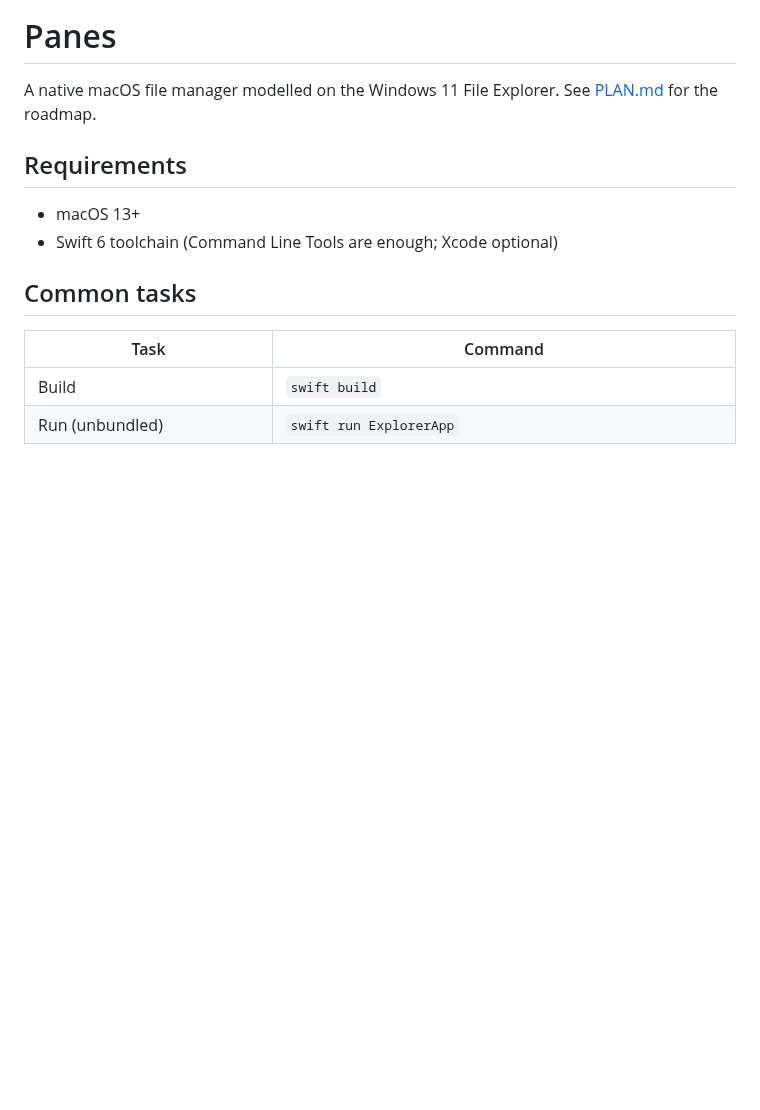
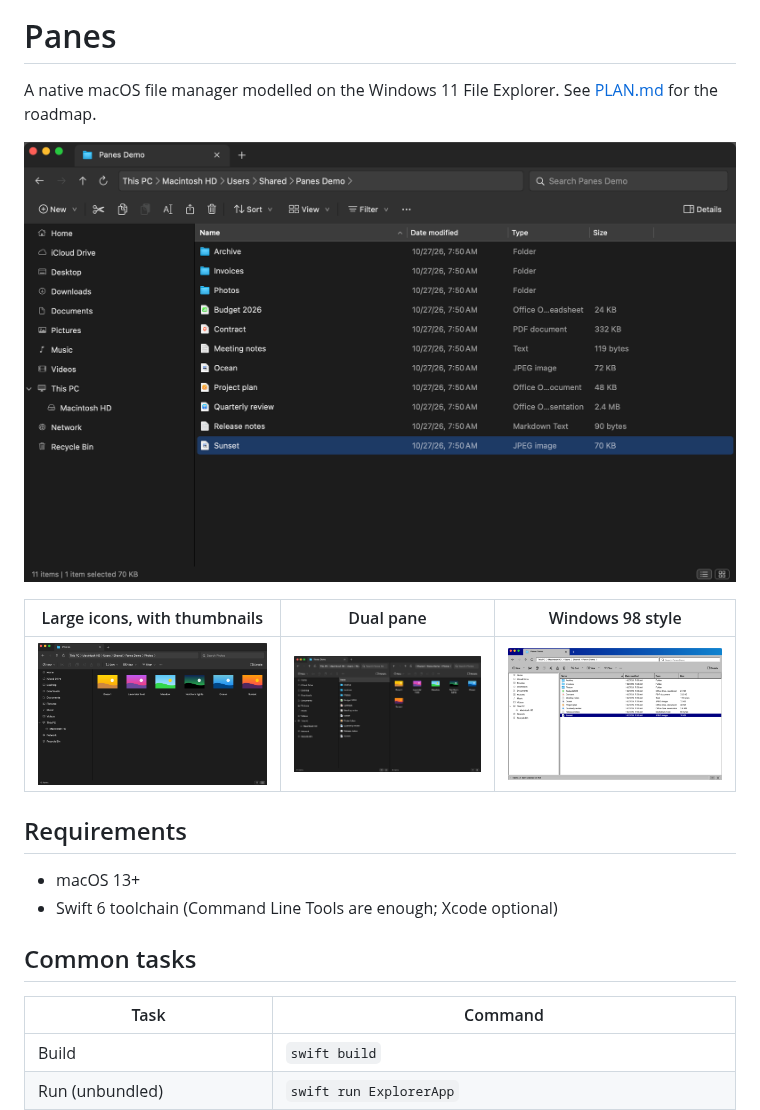
Before and after one commit to djust270/Panes, a Markdown page: README.md, the part around the change. Drawn GitHub-style; pictures changed too: docs/screenshots/details.png (added), docs/screenshots/dual-pane.png (added), docs/screenshots/icons.png (added); blank space fills up the shorter version.

Commit message:
Add screenshots to the README
Details view, large icons with thumbnails, dual pane and the Windows 98
style, in docs/screenshots. Taken with the app rendering its own window, in
a demo folder with generated pictures.

Co-Authored-By: Claude Opus 5.5 <noreply@anthropic.com>

```diff
--- a/README.md
+++ b/README.md
@@ -1,6 +1,12 @@
 # Panes
 
 A native macOS file manager modelled on the Windows 11 File Explorer. See [PLAN.md](PLAN.md) for the roadmap.
+
+![Panes in Details view, with the navigation pane, address bar and command bar](docs/screenshots/details.png)
+
+| Large icons, with thumbnails | Dual pane | Windows 98 style |
+|---|---|---|
+| ![Large icons view showing picture thumbnails](docs/screenshots/icons.png) | ![Two folders side by side in dual pane](docs/screenshots/dual-pane.png) | ![The same window in the optional Windows 98 style](docs/screenshots/windows-98.png) |
 
 ## Requirements
 - macOS 13+
```
